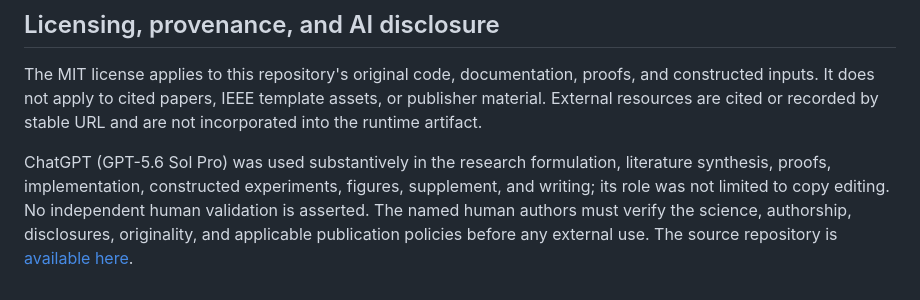
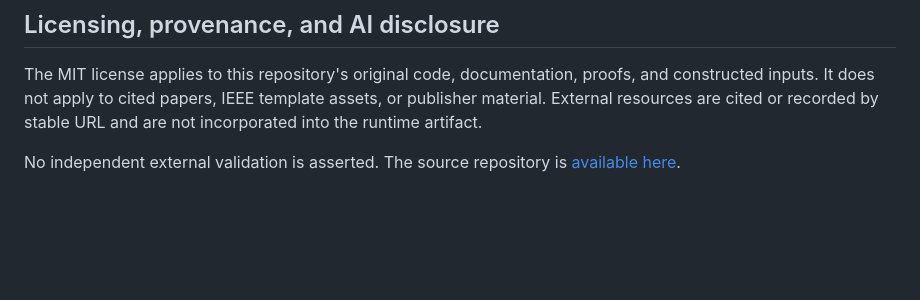
Before and after one commit to Haoyi-Zhang/OverlayPrivacy, a Markdown page: README.md, the part around the change. Drawn GitHub-style; blank space fills up the shorter version.

Commit message:
Update current research artifact materials

```diff
--- a/README.md
+++ b/README.md
@@ -207,9 +207,4 @@ and constructed inputs. It does not apply to cited papers, IEEE template assets,
 or publisher material. External resources are cited or recorded by stable URL and
 are not incorporated into the runtime artifact.
 
-ChatGPT (GPT-5.6 Sol Pro) was used substantively in the research formulation,
-literature synthesis, proofs, implementation, constructed experiments, figures,
-supplement, and writing; its role was not limited to copy editing. No independent
-human validation is asserted. The named human authors must verify the science,
-authorship, disclosures, originality, and applicable publication policies before
-any external use. The source repository is [available here](https://github.com/Haoyi-Zhang/worst-case-linkability-certificates-for-finite-rate-limited-overlays-artifact).
+No independent external validation is asserted. The source repository is [available here](https://github.com/Haoyi-Zhang/worst-case-linkability-certificates-for-finite-rate-limited-overlays-artifact).
```
Also changed, not shown: AUDIT.md (+1 -1 lines).
